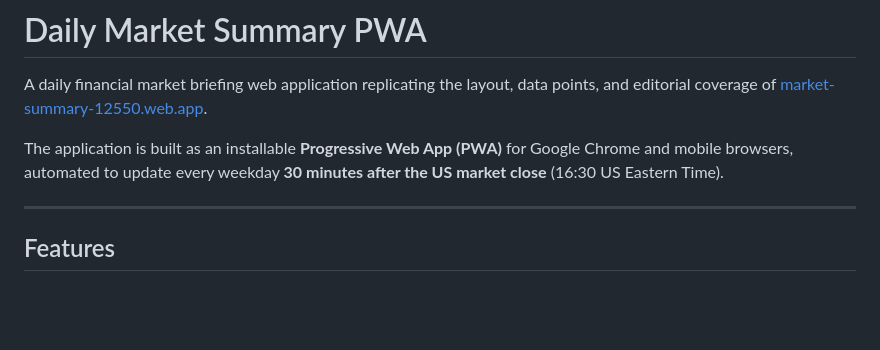
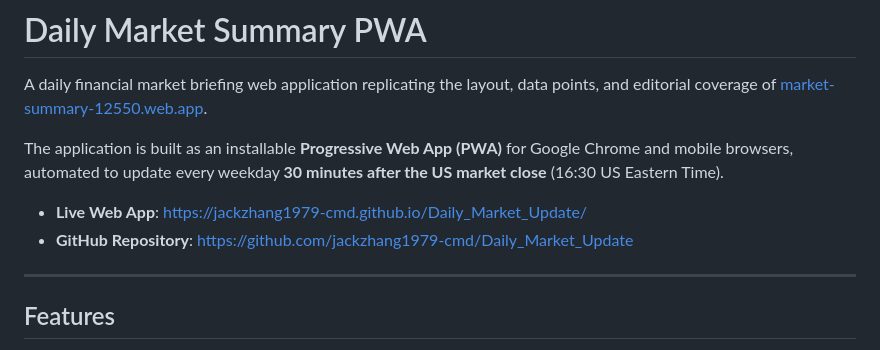
Before and after one commit to bluesky999888/Daily_Market_Update, a Markdown page: README.md, the part around the change. Drawn GitHub-style; blank space fills up the shorter version.

Commit message:
docs: add live GitHub Pages URL to README

```diff
--- a/README.md
+++ b/README.md
@@ -3,6 +3,9 @@
 A daily financial market briefing web application replicating the layout, data points, and editorial coverage of [market-summary-12550.web.app](https://market-summary-12550.web.app/).
 
 The application is built as an installable **Progressive Web App (PWA)** for Google Chrome and mobile browsers, automated to update every weekday **30 minutes after the US market close** (16:30 US Eastern Time).
+
+- **Live Web App**: [https://jackzhang1979-cmd.github.io/Daily_Market_Update/](https://jackzhang1979-cmd.github.io/Daily_Market_Update/)
+- **GitHub Repository**: [https://github.com/jackzhang1979-cmd/Daily_Market_Update](https://github.com/jackzhang1979-cmd/Daily_Market_Update)
 
 ---
 
```
